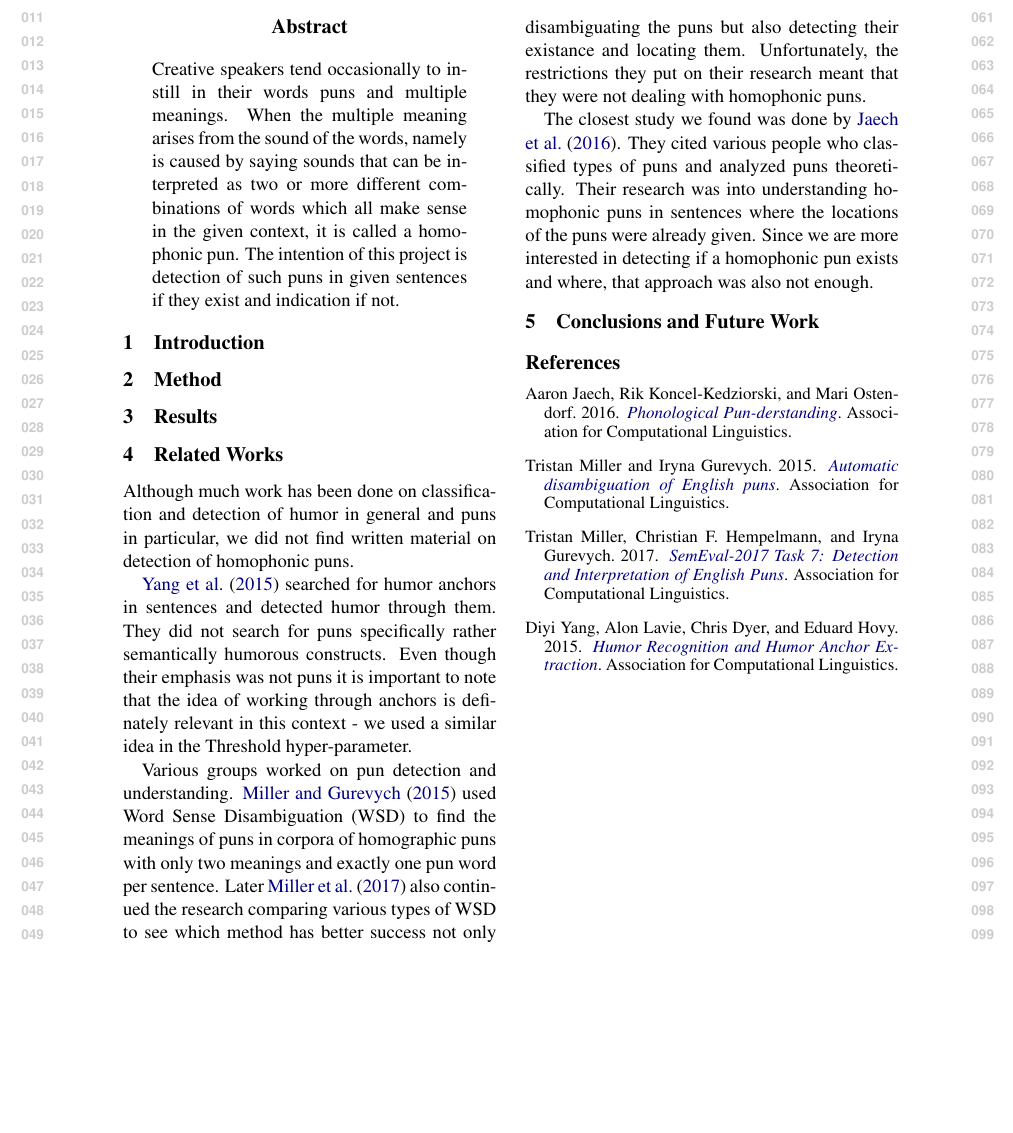
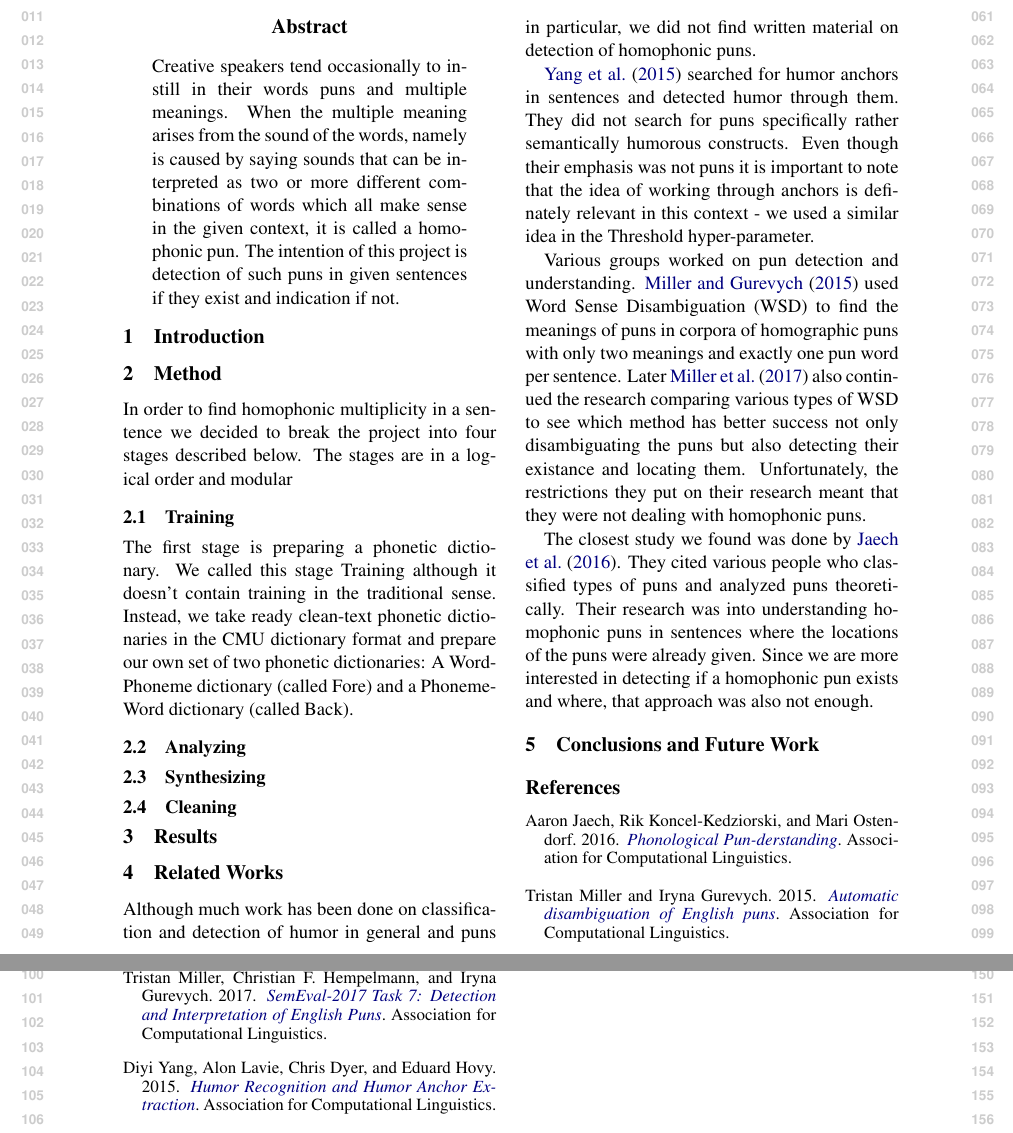
Before and after one commit to chysch/Phonetic-Pun-ishment, a LaTeX paper (docs/Project.tex): part of the page before the commit and two parts of pages 1 and 2 of 2 after it, the two joined at a grey line, cut so that both start at the same text, the shorter picture padded with empty space. Compiled offline with pdfLaTeX.

Commit message:
Update Project.tex

```diff
--- a/docs/Project.tex
+++ b/docs/Project.tex
@@ -50,6 +50,18 @@ Creative speakers tend occasionally to instill in their words puns and multiple
 
 \section{Method}
 
+In order to find homophonic multiplicity in a sentence we decided to break the project into four stages described below. The stages are in a logical order and modular
+
+\subsection{Training}
+
+The first stage is preparing a phonetic dictionary. We called this stage Training although it doesn't contain training in the traditional sense. Instead, we take ready clean-text phonetic dictionaries in the CMU dictionary format and prepare our own set of two phonetic dictionaries: A Word-Phoneme dictionary (called Fore) and a Phoneme-Word dictionary (called Back).
+
+\subsection{Analyzing}
+
+\subsection{Synthesizing}
+
+\subsection{Cleaning}
+
 \section{Results}
 
 \section{Related Works}
```
